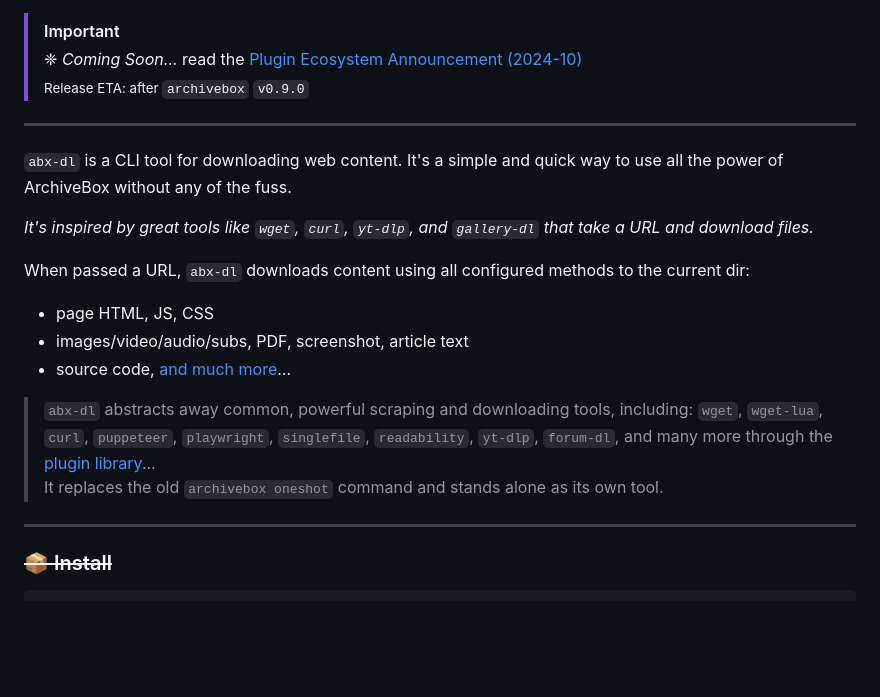
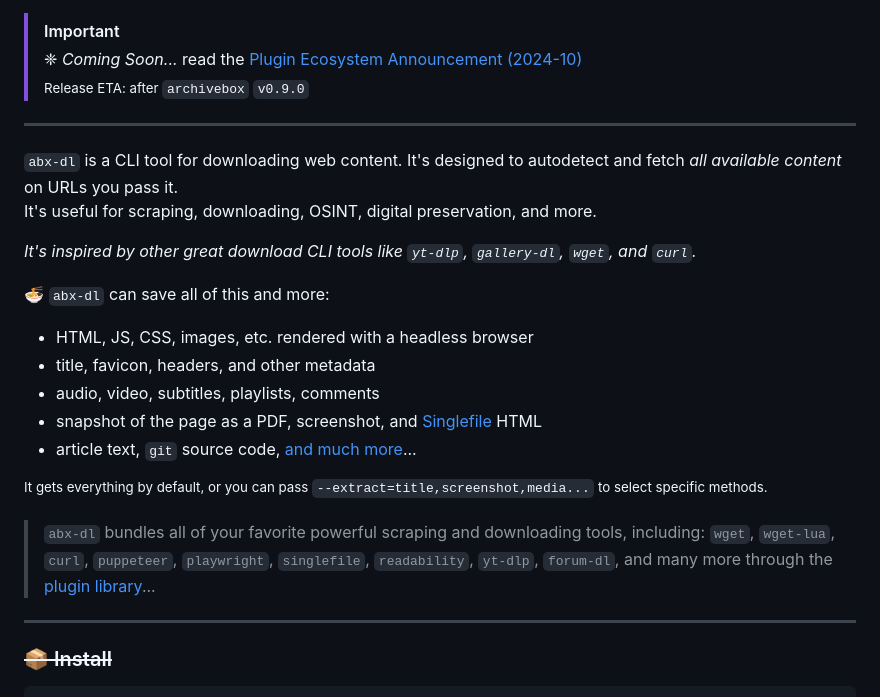
Before and after one commit to ArchiveBox/abx-dl, a Markdown page: README.md, the part around the change. Drawn GitHub-style; blank space fills up the shorter version.

```diff
--- a/README.md
+++ b/README.md
@@ -10,18 +10,21 @@
 
 ---
 
-`abx-dl` is a CLI tool for downloading web content. It's a simple and quick way to use all the power of ArchiveBox without any of the fuss.
+`abx-dl` is a CLI tool for downloading web content. It's designed to autodetect and fetch *all available content* on URLs you pass it.
+It's useful for scraping, downloading, OSINT, digital preservation, and more.
 
-*It's inspired by great tools like `wget`, `curl`, `yt-dlp`, and `gallery-dl` that take a URL and download files.*
+*It's inspired by other great download CLI tools like `yt-dlp`, `gallery-dl`, `wget`, and `curl`.*
 
-When passed a URL, `abx-dl` downloads content using all configured methods to the current dir:
+🍜 `abx-dl` can save all of this and more:
+- HTML, JS, CSS, images, etc. rendered with a headless browser
+- title, favicon, headers, and other metadata
+- audio, video, subtitles, playlists, comments
+- snapshot of the page as a PDF, screenshot, and [Singlefile](https://github.com/gildas-lormeau/single-file-cli) HTML
+- article text, `git` source code, [and much more](https://github.com/ArchiveBox/abx-dl#All-Outputs)...
 
-- page HTML, JS, CSS
-- images/video/audio/subs, PDF, screenshot, article text
-- source code, [and much more](https://github.com/ArchiveBox/abx-dl#All-Outputs)...
+<sup>It gets everything by default, or you can pass <code>--extract=title,screenshot,media...</code> to select specific methods.</sup>
 
-> `abx-dl` abstracts away common, powerful scraping and downloading tools, including: `wget`, `wget-lua`, `curl`, `puppeteer`, `playwright`, `singlefile`, `readability`, `yt-dlp`, `forum-dl`, and many more through the [plugin library](https://docs.sweeting.me/s/archivebox-plugin-ecosystem-announcement)...
-> It replaces the old `archivebox oneshot` command and stands alone as its own tool.
+> `abx-dl` bundles all of your favorite powerful scraping and downloading tools, including: `wget`, `wget-lua`, `curl`, `puppeteer`, `playwright`, `singlefile`, `readability`, `yt-dlp`, `forum-dl`, and many more through the [plugin library](https://docs.sweeting.me/s/archivebox-plugin-ecosystem-announcement)...
 
 ---
 
```
